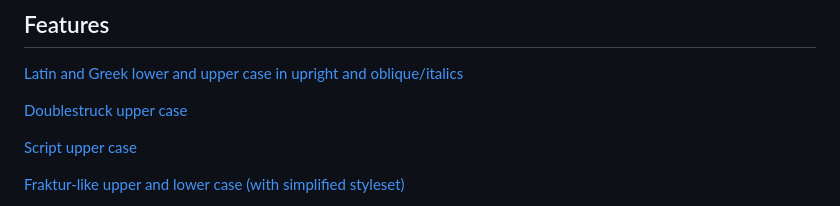
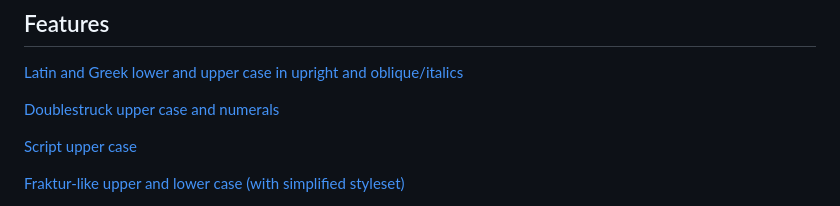
Before and after one commit to juliusross1/Pennstander, a Markdown page: README.md, the part around the change. Rendered like a GitHub page.

Commit message:
updating

```diff
--- a/README.md
+++ b/README.md
@@ -6,7 +6,7 @@ A text and mathematics font based on [Grandstander](https://etceteratype.co/gran
 ## Features
 [Latin and Greek lower and upper case in upright and oblique/italics](samples/letters.png)
 
-[Doublestruck upper case](samples/doublestruck.png)
+[Doublestruck upper case and numerals](samples/doublestruck.png)
 
 [Script upper case](samples/script.png)
 
```
